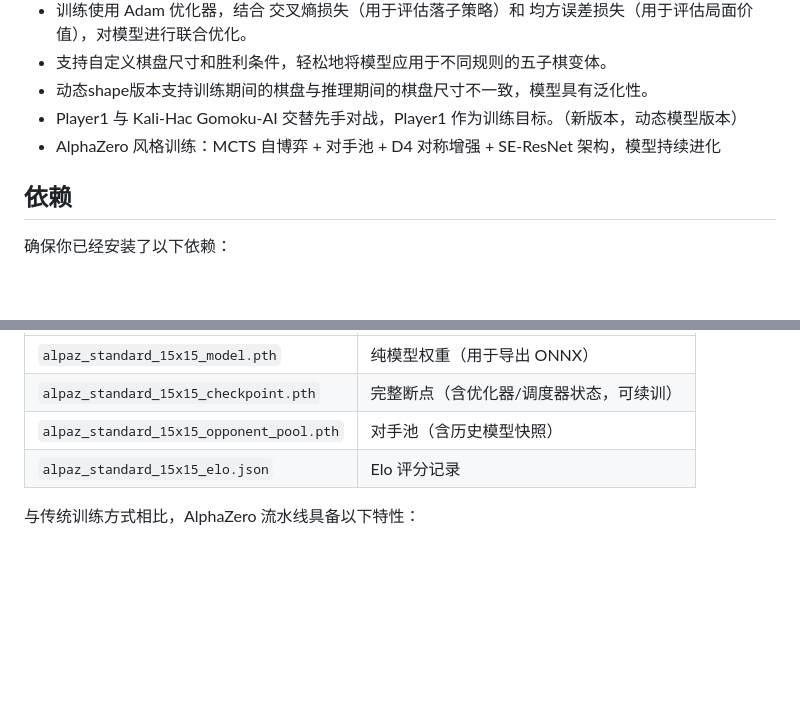
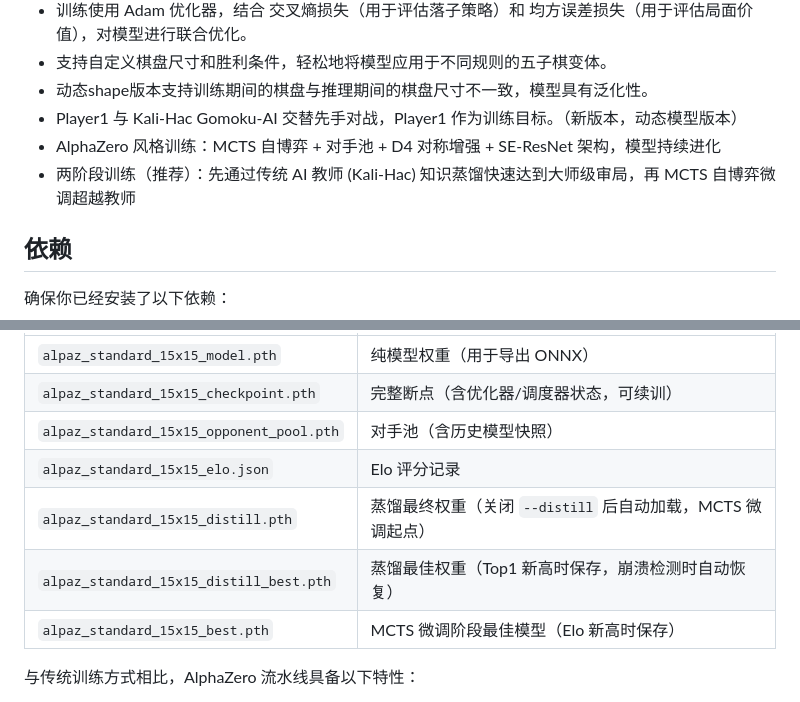
Before and after one commit to whyb/Gomoku-AI, a Markdown page: README.md, 2 parts joined by grey strips. GitHub-like rendering; blank space fills up the shorter version.

```diff
--- a/README.md
+++ b/README.md
@@ -34,6 +34,7 @@
 - 动态shape版本支持训练期间的棋盘与推理期间的棋盘尺寸不一致，模型具有泛化性。
 - Player1 与 Kali-Hac Gomoku-AI 交替先手对战，Player1 作为训练目标。（新版本，动态模型版本）
 - AlphaZero 风格训练：MCTS 自博弈 + 对手池 + D4 对称增强 + SE-ResNet 架构，模型持续进化
+- 两阶段训练（推荐）：先通过传统 AI 教师 (Kali-Hac) 知识蒸馏快速达到大师级审局，再 MCTS 自博弈微调超越教师
 
 
 ## 依赖
@@ -116,6 +173,9 @@ python train_alphazero.py --board_size 15 --num_simulations 400 --model small --
 | `alpaz_standard_15x15_checkpoint.pth` | 完整断点（含优化器/调度器状态，可续训） |
 | `alpaz_standard_15x15_opponent_pool.pth` | 对手池（含历史模型快照） |
 | `alpaz_standard_15x15_elo.json` | Elo 评分记录 |
+| `alpaz_standard_15x15_distill.pth` | 蒸馏最终权重（关闭 `--distill` 后自动加载，MCTS 微调起点） |
+| `alpaz_standard_15x15_distill_best.pth` | 蒸馏最佳权重（Top1 新高时保存，崩溃检测时自动恢复） |
+| `alpaz_standard_15x15_best.pth` | MCTS 微调阶段最佳模型（Elo 新高时保存） |
 
 与传统训练方式相比，AlphaZero 流水线具备以下特性：
 
```
Also changed, not shown: other parts of README.md (+56 -0 lines).
